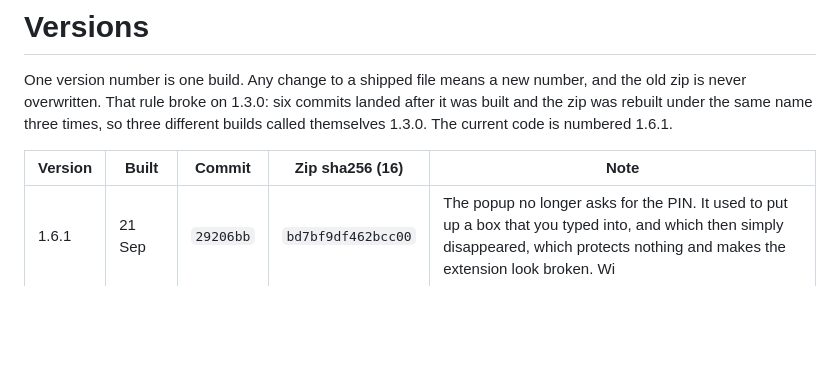
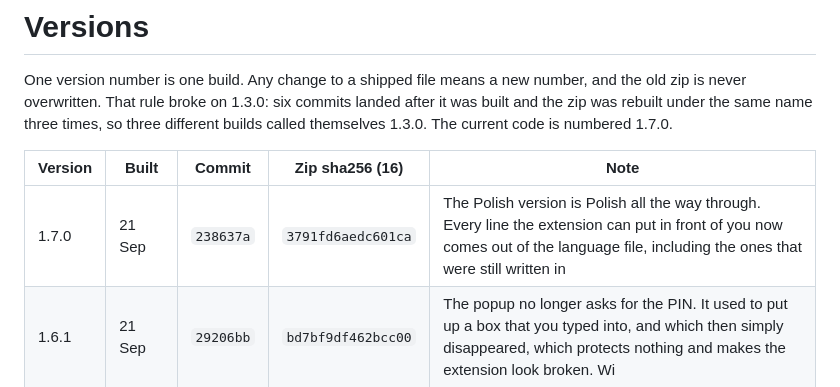
Before and after one commit to Forsigh/lil-bro-history-wipe, a Markdown page: docs/VERSIONS.md, the part around the change. Rendered like a GitHub page; blank space fills up the shorter version.

Commit message:
the row for 1.7.0

```diff
--- a/docs/VERSIONS.md
+++ b/docs/VERSIONS.md
@@ -3,10 +3,11 @@
 One version number is one build. Any change to a shipped file means a new number,
 and the old zip is never overwritten. That rule broke on 1.3.0: six commits landed
 after it was built and the zip was rebuilt under the same name three times, so three
-different builds called themselves 1.3.0. The current code is numbered 1.6.1.
+different builds called themselves 1.3.0. The current code is numbered 1.7.0.
 
 | Version | Built | Commit | Zip sha256 (16) | Note |
 |---|---|---|---|---|
+| 1.7.0 | 21 Sep | `238637a` | `3791fd6aedc601ca` | The Polish version is Polish all the way through. Every line the extension can put in front of you now comes out of the language file, including the ones that were still written in |
 | 1.6.1 | 21 Sep | `29206bb` | `bd7bf9df462bcc00` | The popup no longer asks for the PIN. It used to put up a box that you typed into, and which then simply disappeared, which protects nothing and makes the extension look broken. Wi |
 | 1.6.0 | 21 Sep | `e8b2fd1` | `57136ccc5b0f5cc0` | What it cleaned now reads as a list of pages instead of a list of addresses. Every row leads with what the page called itself, so the thing you watched reads as "2 Gay Guys dancing |
 | 1.5.9 | 21 Sep | `aba4b2e` | `98792e646d405dbb` | The settings page and the popup both print a line about where your things are kept, and the two had drifted apart. The popup said everything you add stays on this computer while th |
```
